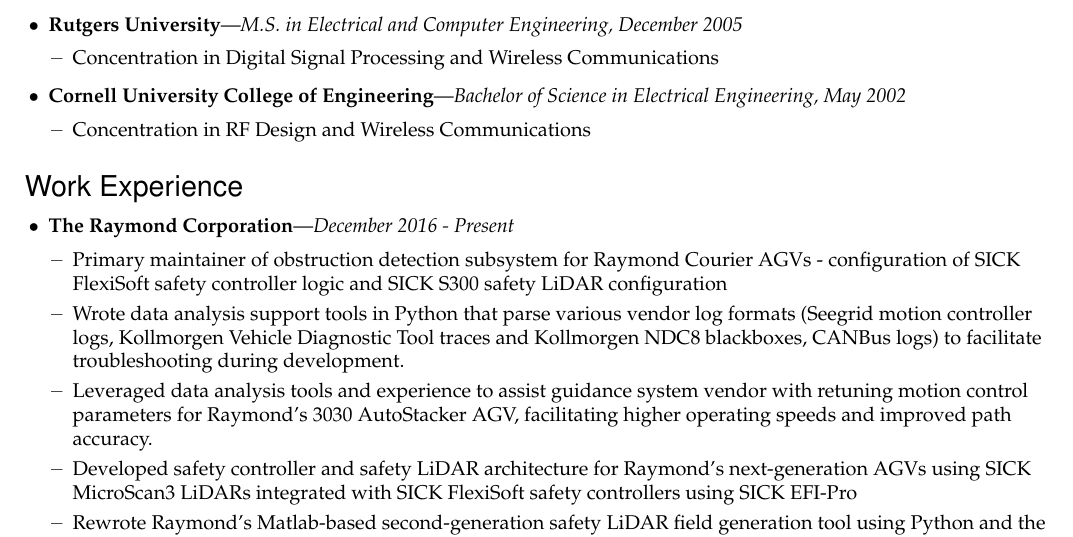
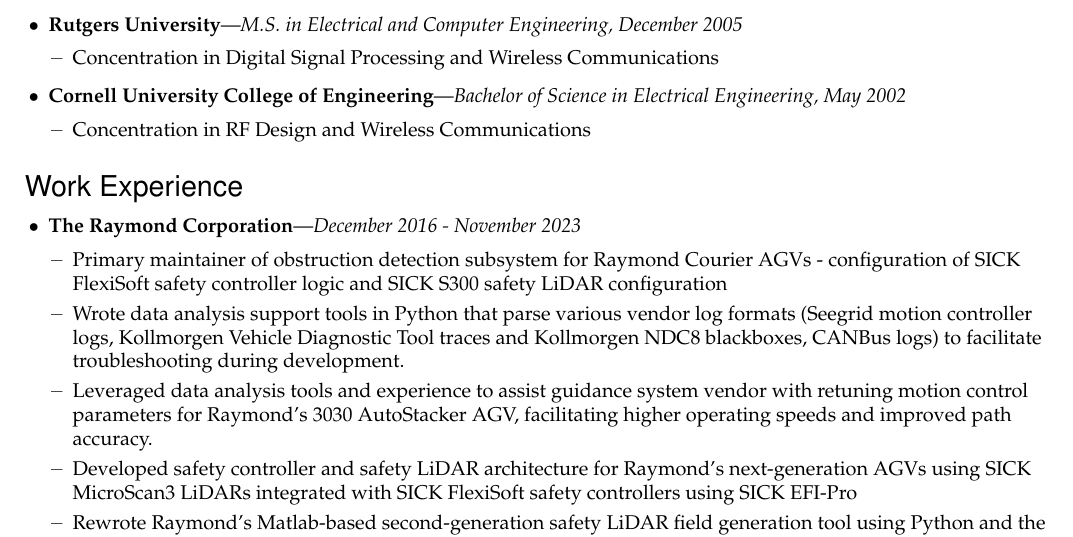
Before and after one commit to Entropy512/resume, a LaTeX CV (resume.tex): part of page 1 of 3, cut so that both start at the same text. Compiled offline with pdfLaTeX.

Commit message:
Add end date for Raymond...

```diff
--- a/resume.tex
+++ b/resume.tex
@@ -207,7 +207,7 @@
 
 \begin{ressection}{Work Experience}
 
-	\begin{ressubsec}{The Raymond Corporation}{December 2016 - Present}
+	\begin{ressubsec}{The Raymond Corporation}{December 2016 - November 2023}
 		\ressubitem{Primary maintainer of obstruction detection subsystem for Raymond Courier AGVs - configuration of SICK FlexiSoft safety controller logic and SICK S300 safety LiDAR configuration}
 		\ressubitem{Wrote data analysis support tools in Python that parse various vendor log formats (Seegrid motion controller logs, Kollmorgen Vehicle Diagnostic Tool traces and Kollmorgen NDC8 blackboxes, CANBus logs) to facilitate troubleshooting during development.}
 		\ressubitem{Leveraged data analysis tools and experience to assist guidance system vendor with retuning motion control parameters for Raymond's 3030 AutoStacker AGV, facilitating higher operating speeds and improved path accuracy.}
```
